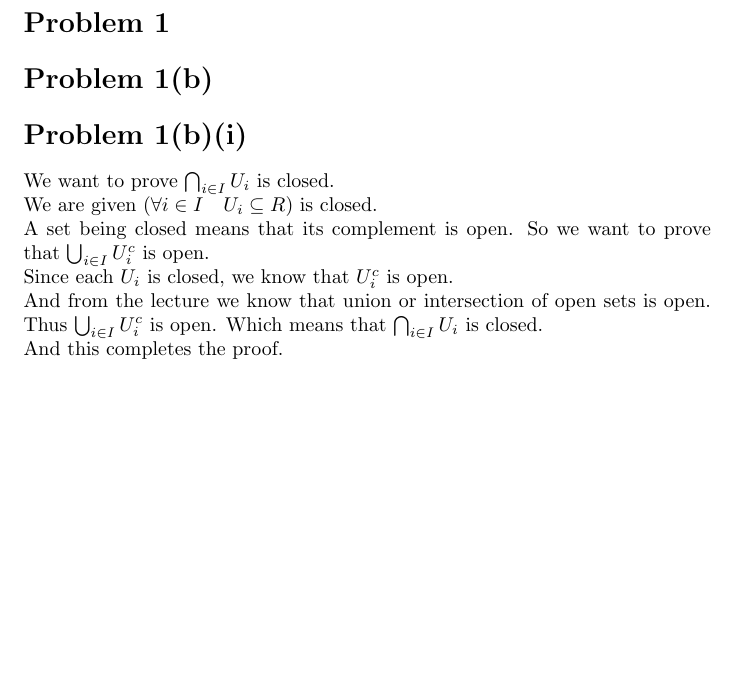
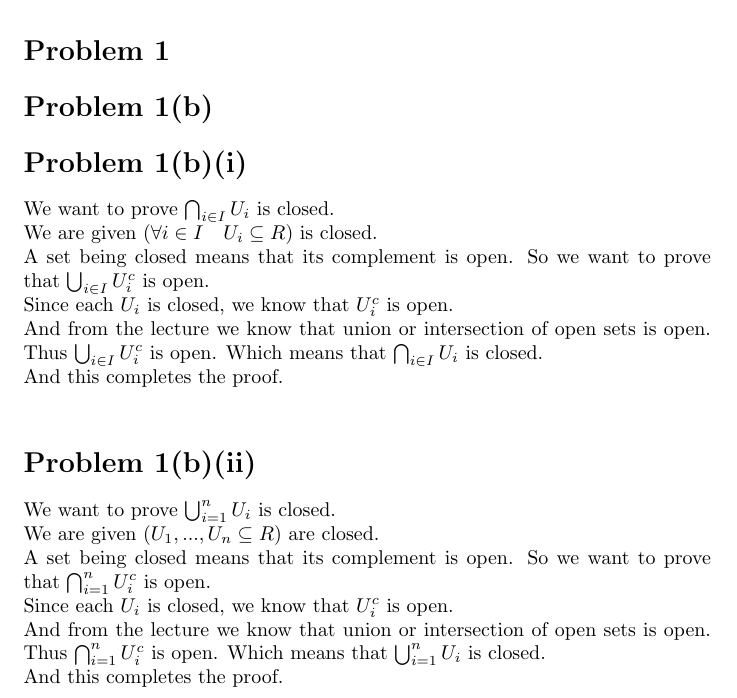
Before and after one commit to apilatosba/math1-homework-sheets, a LaTeX problem sheet (homework sheet 5/main.tex): part of the page, cut so that both start at the same text, the shorter picture padded with empty space. Compiled offline with pdfLaTeX.

Commit message:
hw5 1b ii

```diff
--- a/homework sheet 5/main.tex
+++ b/homework sheet 5/main.tex
@@ -19,5 +19,12 @@ Since each \(U_i\) is closed, we know that \(U_i^c\) is open.\\
 And from the lecture we know that union or intersection of open sets is open. Thus \(\bigcup_{i \in I} U_i^c\) is open. Which means that \(\bigcap_{i \in I} U_i\) is closed.\\
 And this completes the proof.\\
 
+\section*{Problem 1(b)(ii)}
+We want to prove \(\bigcup_{i = 1}^n U_i\) is closed.\\
+We are given (\(U_1,...,U_n \subseteq R\)) are closed. \\
+A set being closed means that its complement is open. So we want to prove that \(\bigcap_{i = 1}^n U_i^c\) is open.\\
+Since each \(U_i\) is closed, we know that \(U_i^c\) is open.\\
+And from the lecture we know that union or intersection of open sets is open. Thus \(\bigcap_{i = 1}^n U_i^c\) is open. Which means that \(\bigcup_{i = 1}^n U_i\) is closed.\\
+And this completes the proof.\\
 
 \end{document}
```
Also changed, not shown: homework sheet 5/main.pdf.
